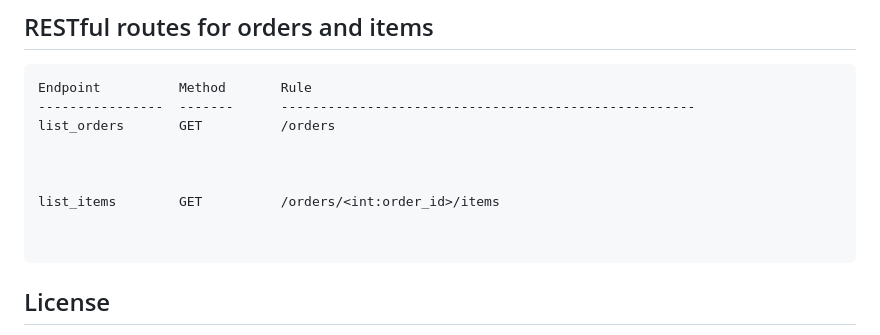
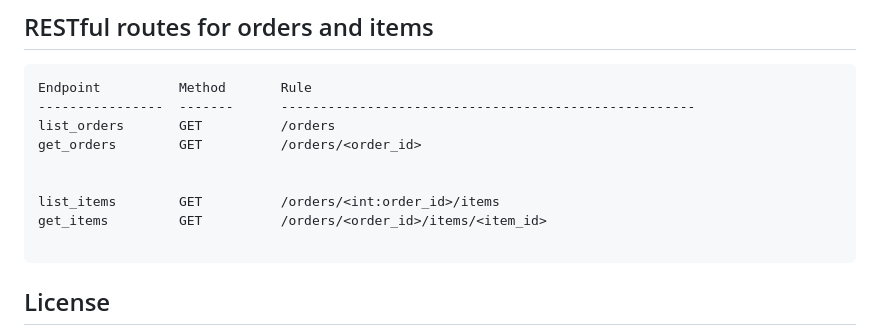
Before and after one commit to CSCI-GA-2820-SU23-001/orders, a Markdown page: README.md, the part around the change. Rendered like a GitHub page.

````diff
--- a/README.md
+++ b/README.md
@@ -60,11 +60,11 @@ tests/              - test cases package
 Endpoint          Method       Rule
 ----------------  -------      -----------------------------------------------------
 list_orders       GET          /orders
-
+get_orders        GET          /orders/<order_id>
 
 
 list_items        GET          /orders/<int:order_id>/items
-
+get_items         GET          /orders/<order_id>/items/<item_id>
 
 ```
 
````
